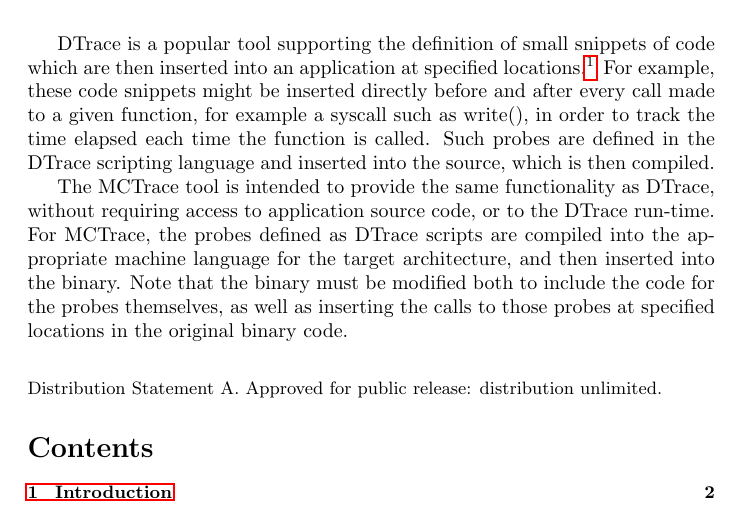
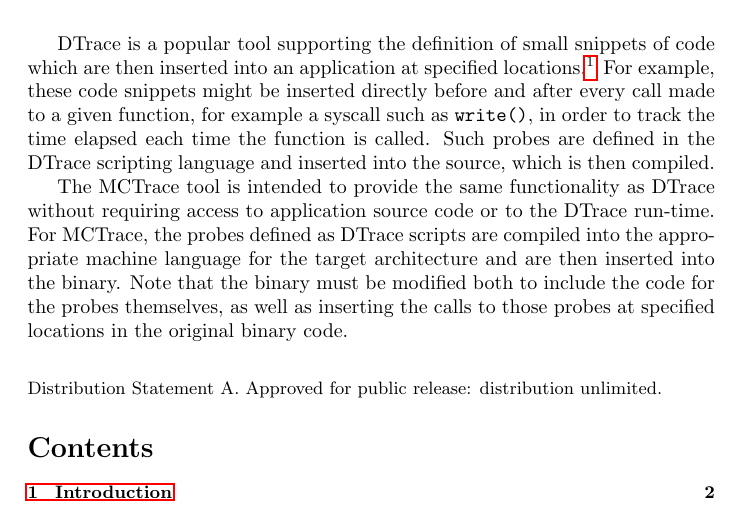
Before and after one commit to GaloisInc/mctrace, a LaTeX document (docs/user-manual/user-manual.tex, which reads docs/user-manual/frontmatter.tex): part of page 1 of 9, cut so that both start at the same text. Compiled offline with pdfLaTeX.

Commit message:
user-manual: edits to frontmatter

```diff
--- a/docs/user-manual/frontmatter.tex
+++ b/docs/user-manual/frontmatter.tex
@@ -1,10 +1,25 @@
-DTrace is a popular tool supporting the definition of small snippets of code which are then inserted into an application at specified locations.\footnote{\url{https://en.wikipedia.org/wiki/DTrace}}  For example, these code snippets might be inserted directly before and after every call made to a given function, for example a syscall such as write(), in order to track the time elapsed each time the function is called.  Such probes are defined in the DTrace scripting language and inserted into the source, which is then compiled.
+DTrace is a popular tool supporting the definition of small snippets
+of code which are then inserted into an application at specified
+locations.\footnote{\url{https://en.wikipedia.org/wiki/DTrace}} For
+example, these code snippets might be inserted directly before and
+after every call made to a given function, for example a syscall such
+as \texttt{write()}, in order to track the time elapsed each time the
+function is called. Such probes are defined in the DTrace scripting
+language and inserted into the source, which is then compiled.
 
-The MCTrace tool is intended to provide the same functionality as DTrace, without requiring access to application source code, or to the DTrace run-time.  For MCTrace, the probes defined as DTrace scripts are  compiled into the appropriate machine language for the target architecture, and then inserted into the binary.  Note that the binary must be modified both to include the code for the probes themselves, as well as inserting the calls to those probes at specified locations in the original binary code.
+The MCTrace tool is intended to provide the same functionality as DTrace
+without requiring access to application source code or to the DTrace
+run-time. For MCTrace, the probes defined as DTrace scripts are compiled
+into the appropriate machine language for the target architecture and
+are then inserted into the binary. Note that the binary must be modified
+both to include the code for the probes themselves, as well as inserting
+the calls to those probes at specified locations in the original binary
+code.
 
 \vspace{0.25in}
 
-\noindent\small{Distribution Statement A. Approved for public release: distribution unlimited.}
+\noindent\small{Distribution Statement A. Approved for public release:
+distribution unlimited.}
 
 %%% Local Variables:
 %%% mode: latex
```
